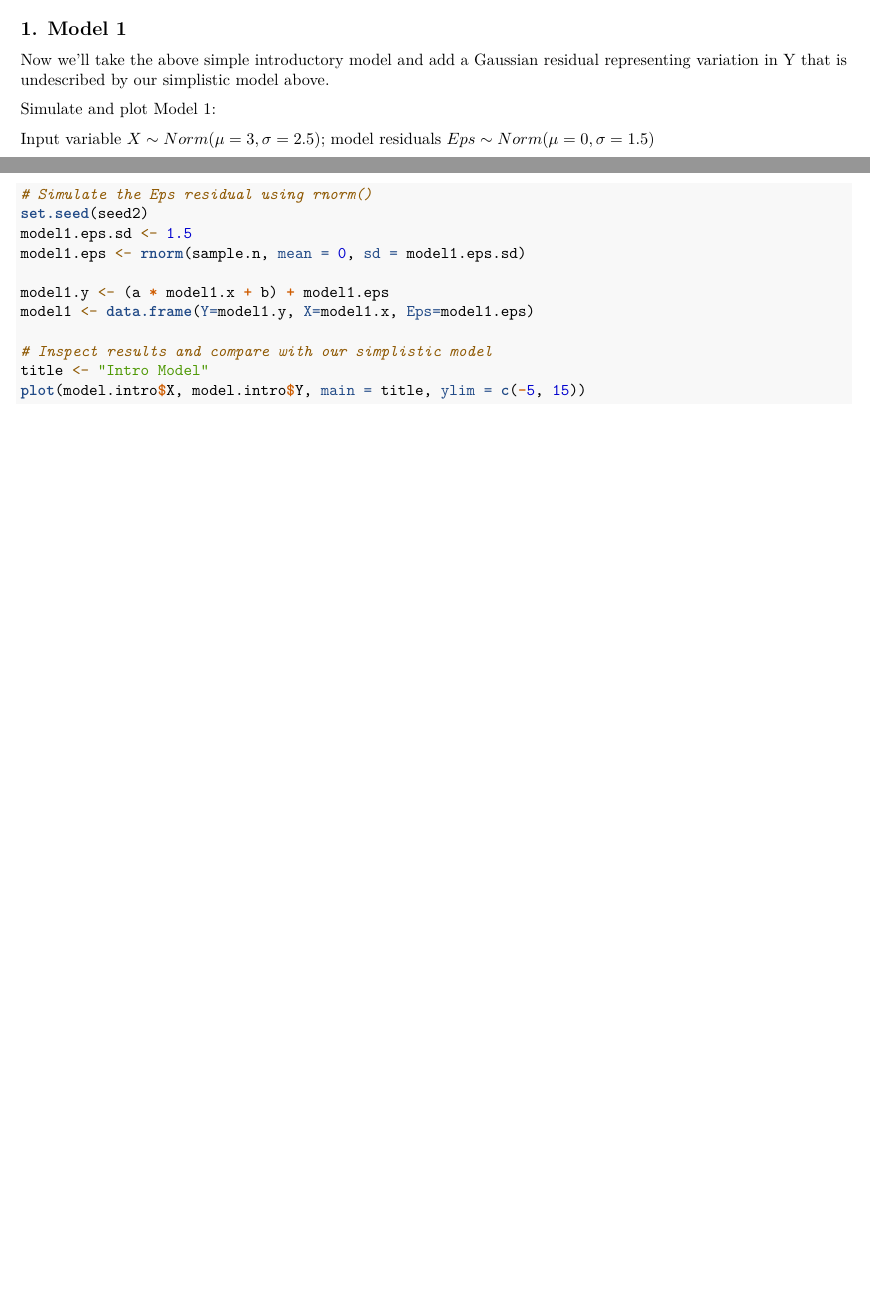
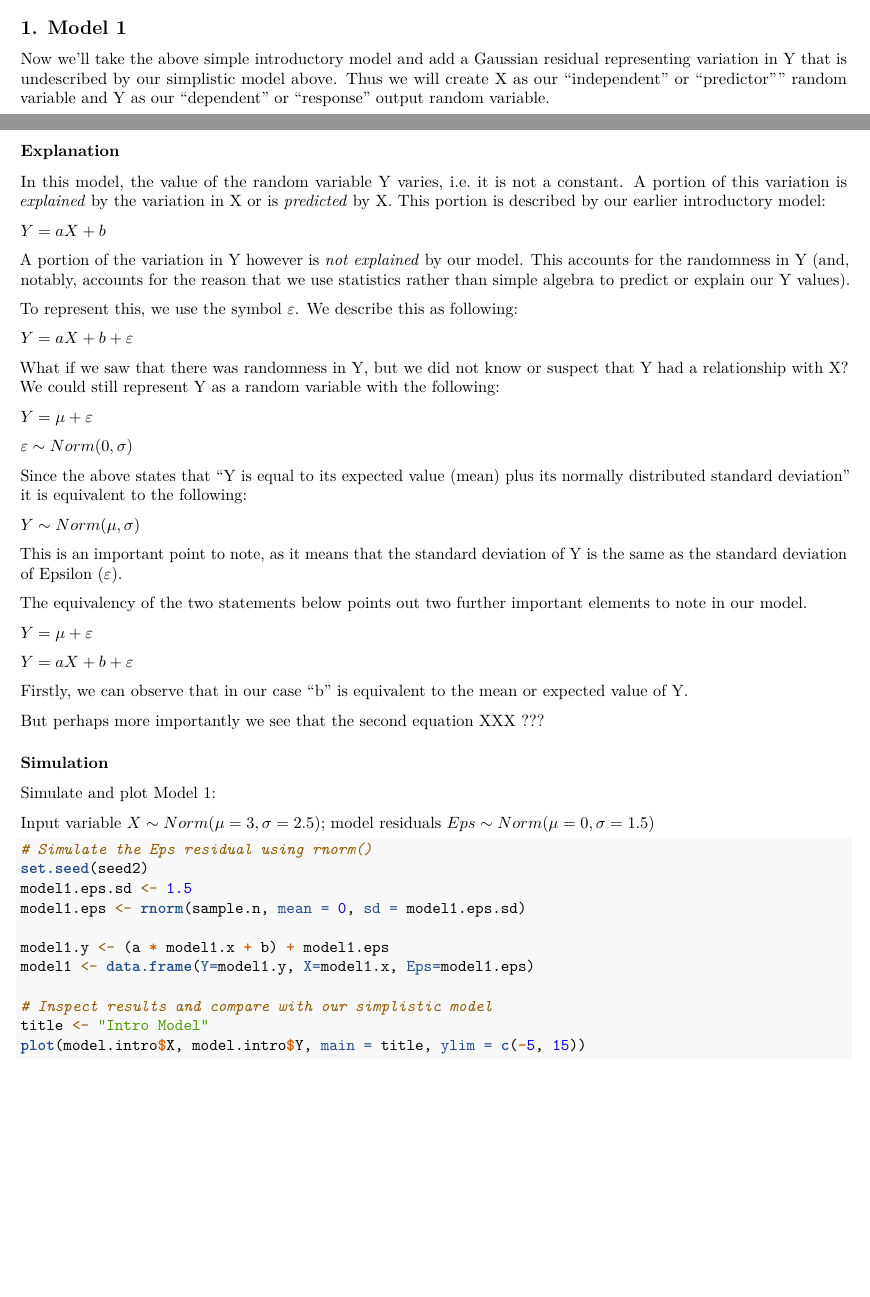
Before and after one commit to hopealso/method-moments-linear, an R Markdown document (method-moments-linear.Rmd): two parts of pages 1 and 2 of 12 before the commit and two parts of pages 1 and 2 of 15 after it, joined at a grey line, cut so that both start at the same text, the shorter picture padded with empty space. Rendered offline with R 4.5, knitr and Pandoc, then LaTeX, with nearby package versions.

Commit message:
Add text to explain and explore the meaning of linear model for a random variable.

```diff
--- a/method-moments-linear.Rmd
+++ b/method-moments-linear.Rmd
@@ -57,7 +57,43 @@
 
 ## 1. Model 1
 
-Now we'll take the above simple introductory model and add a Gaussian residual representing variation in Y that is undescribed by our simplistic model above.
+Now we'll take the above simple introductory model and add a Gaussian residual representing variation in Y that is undescribed by our simplistic model above. Thus we will create X as our "independent" or "predictor"" random variable and Y as our "dependent" or "response" output random variable.
+
+### Explanation
+
+In this model, the value of the random variable Y varies, i.e. it is not a constant. A portion of this variation is *explained* by the variation in X or is *predicted* by X. This portion is described by our earlier introductory model:
+
+$Y = aX + b$
+
+A portion of the variation in Y however is *not explained* by our model. This accounts for the randomness in Y (and, notably, accounts for the reason that we use statistics rather than simple algebra to predict or explain our Y values).
+
+To represent this, we use the symbol $\varepsilon$. We describe this as following:
+
+$Y = aX + b + \varepsilon$
+
+What if we saw that there was randomness in Y, but we did not know or suspect that Y had a relationship with X? We could still represent Y as a random variable with the following:
+
+$Y = \mu + \varepsilon$
+
+$\varepsilon \sim Norm(0, \sigma)$
+
+Since the above states that "Y is equal to its expected value (mean) plus its normally distributed standard deviation" it is equivalent to the following:
+
+$Y \sim Norm(\mu, \sigma)$
+
+This is an important point to note, as it means that the standard deviation of Y is the same as the standard deviation of Epsilon ($\varepsilon$).
+
+The equivalency of the two statements below points out two further important elements to note in our model.
+
+$Y = \mu + \varepsilon$
+
+$Y = aX + b + \varepsilon$
+
+Firstly, we can observe that in our case "b" is equivalent to the mean or expected value of Y.
+
+But perhaps more importantly we see that the second equation XXX ???
+
+### Simulation
 
 Simulate and plot Model 1:
 
```
Also changed, not shown: method-moments-linear.Rmd (9 more changed lines).
